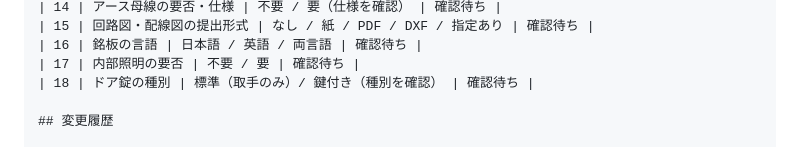
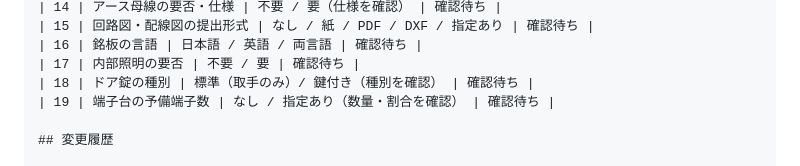
Before and after one commit to youichi558-collab/vigilant-octo-engine, a Markdown page: agents/05_盤製作仕様/AGENT.md, the part around the change. Rendered like a GitHub page.

```diff
--- a/agents/05_盤製作仕様/AGENT.md
+++ b/agents/05_盤製作仕様/AGENT.md
@@ -111,6 +111,7 @@ AIは仕様案を提示するのみ。最終確定は人間が行う。
 | 16 | 銘板の言語 | 日本語 / 英語 / 両言語 | 確認待ち |
 | 17 | 内部照明の要否 | 不要 / 要 | 確認待ち |
 | 18 | ドア錠の種別 | 標準（取手のみ）/ 鍵付き（種別を確認） | 確認待ち |
+| 19 | 端子台の予備端子数 | なし / 指定あり（数量・割合を確認） | 確認待ち |
 
 ## 変更履歴
 
```
Also changed, not shown: agents/01_仕様解析/AGENT.md (+22 -1 lines), agents/03_部品選定/AGENT.md (+14 -0 lines).
